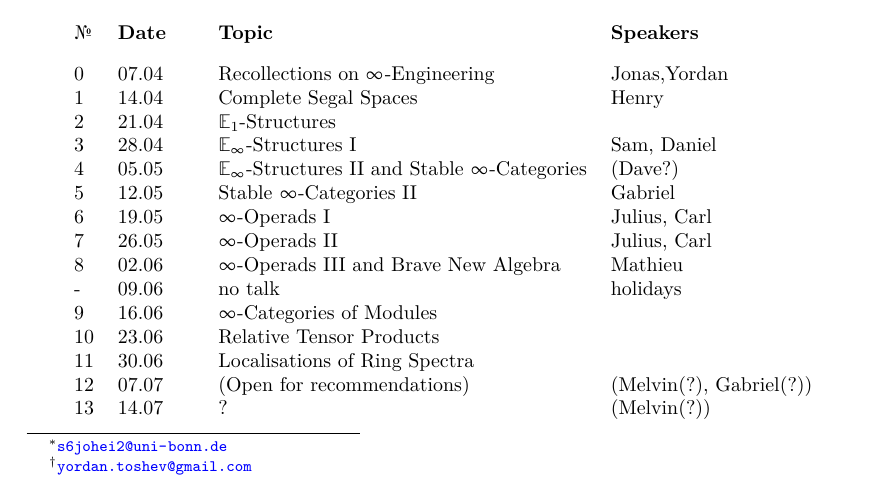
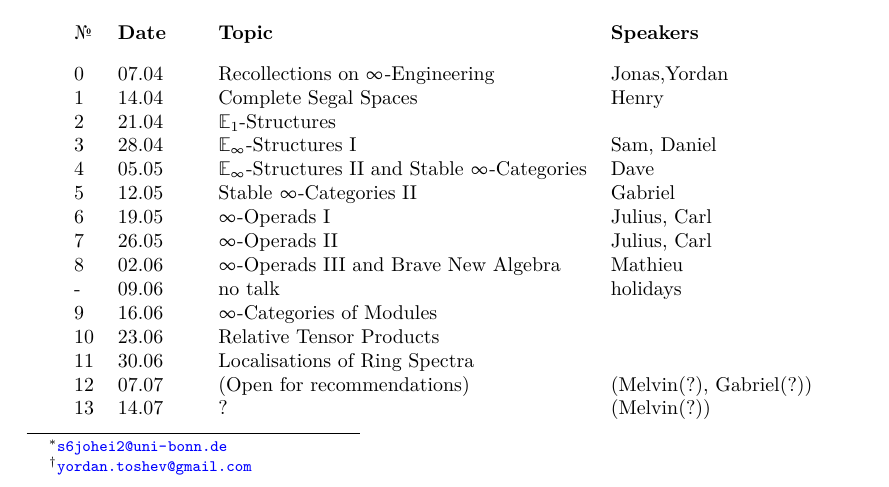
Before and after one commit to YordanToshev/HAStuSemSum25Bonn, a LaTeX document (syllabus.tex): part of page 1 of 3, cut so that both start at the same text. Compiled offline with pdfLaTeX.

Commit message:
Update Dave

```diff
--- a/syllabus.tex
+++ b/syllabus.tex
@@ -100,7 +100,7 @@ The precise timing is left to the speakers. Speakers in brackets with (?) are no
     &05.05
     &
     $\bE_\infty$-Structures II and Stable $\infty$-Categories
-    & (Dave?)\\
+    & Dave\\
     5
     &12.05
     &
```
